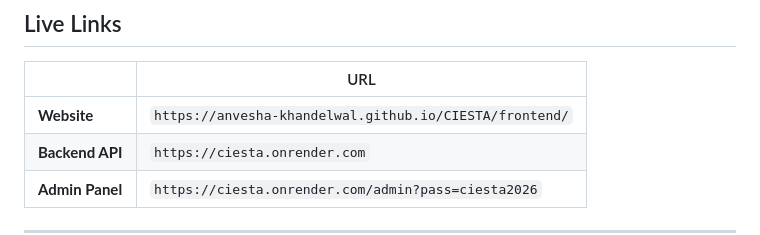
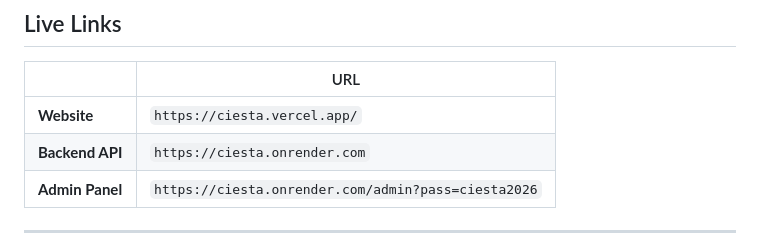
Before and after one commit to Anvesha-Khandelwal/CIESTA, a Markdown page: README.md, the part around the change. GitHub-like rendering.

Commit message:
Update website URL in README

```diff
--- a/README.md
+++ b/README.md
@@ -8,7 +8,7 @@
 
 | | URL |
 |---|---|
-| **Website** | `https://anvesha-khandelwal.github.io/CIESTA/frontend/` |
+| **Website** | `https://ciesta.vercel.app/` |
 | **Backend API** | `https://ciesta.onrender.com` |
 | **Admin Panel** | `https://ciesta.onrender.com/admin?pass=ciesta2026` |
 
```
